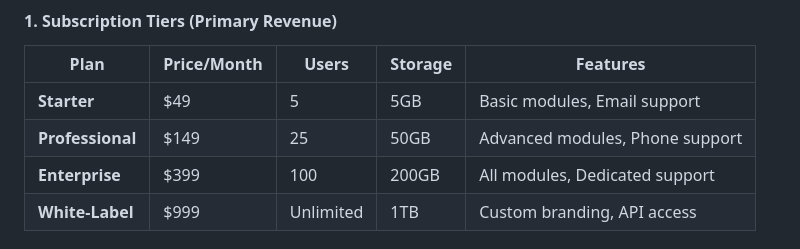
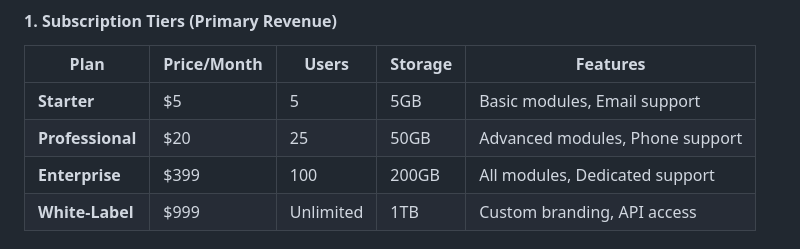
Before and after one commit to tovfikur/odoo-multi-tenant-system, a Markdown page: README.md, the part around the change. Drawn GitHub-style.

```diff
--- a/README.md
+++ b/README.md
@@ -362,8 +362,8 @@ SCALE_DOWN_THRESHOLD=30 # CPU threshold for scaling down
 
 | Plan | Price/Month | Users | Storage | Features |
 |------|------------|-------|---------|----------|
-| **Starter** | $49 | 5 | 5GB | Basic modules, Email support |
-| **Professional** | $149 | 25 | 50GB | Advanced modules, Phone support |
+| **Starter** | $5 | 5 | 5GB | Basic modules, Email support |
+| **Professional** | $20 | 25 | 50GB | Advanced modules, Phone support |
 | **Enterprise** | $399 | 100 | 200GB | All modules, Dedicated support |
 | **White-Label** | $999 | Unlimited | 1TB | Custom branding, API access |
 
```
